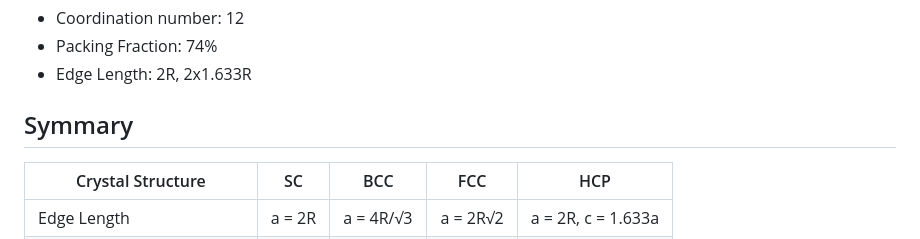
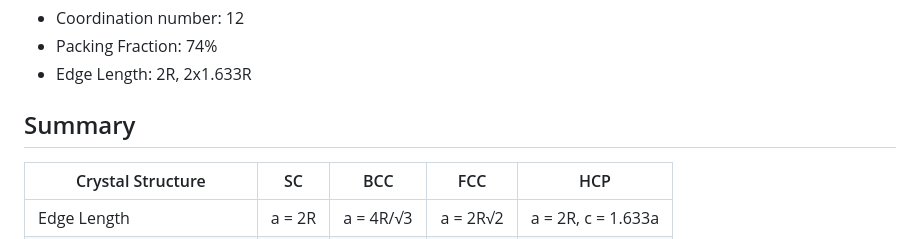
Before and after one commit to virtual-labs/exp-diffraction-technique-iiith, a Markdown page: experiment/theory.md, the part around the change. Rendered like a GitHub page.

```diff
--- a/experiment/theory.md
+++ b/experiment/theory.md
@@ -43,7 +43,7 @@ The hexagonal structure of alternating layers is shifted so its atoms are aligne
 * Packing Fraction: 74%
 * Edge Length: 2R, 2x1.633R
 
-## Symmary
+## Summary
 
 | Crystal Structure	| SC | 	BCC |	FCC |	HCP |
 | ------------- | ------------- | --------| ---------| --------- |
```
